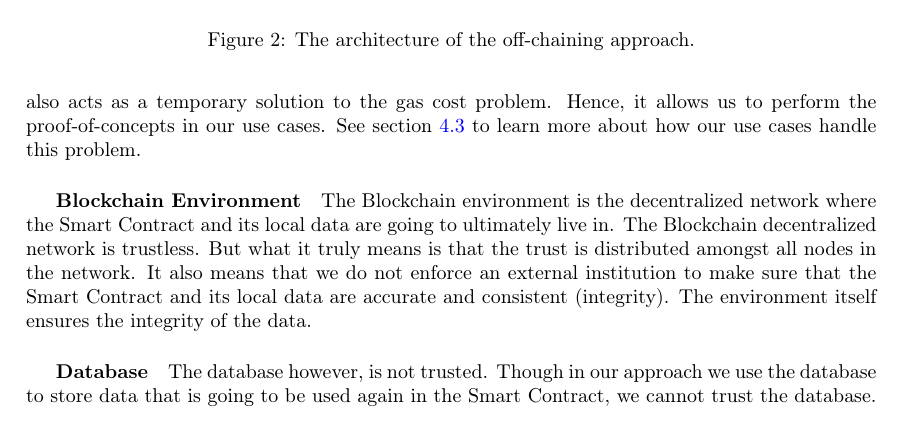
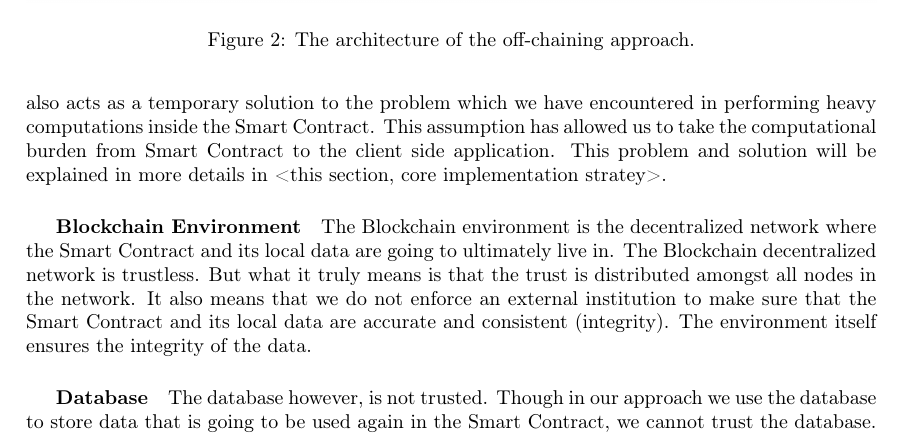
Before and after one commit to JacobEberhardt/offchainer, a LaTeX paper (documentation/main.tex, which reads documentation/sections/subsections/0401_architecture.tex): part of page 10 of 34, cut so that both start at the same text. Compiled offline with pdfLaTeX.

Commit message:
edit architecture client side assumption

```diff
--- a/documentation/sections/subsections/0401_architecture.tex
+++ b/documentation/sections/subsections/0401_architecture.tex
@@ -16,7 +16,7 @@ As seen in Figure \ref{fig:architecture}, we have divided our architecture into
 \end{itemize}
 
 \subparagraph{Client Side}
-The client side consists of the client side application, and the Ethereum node. The client side application is the biggest component as it bridges the database and the Smart Contract in the Ethereum Node. Currently, we put trust into the client side to a certain extent. The extent of trust varies depending on the use case, but nevertheless, a certain level of trust has to exist. For example, upon insertion of new data, before any data goes into the Smart Contract to be processed, we trust that the client side application will not alter the values. This assumption also acts as a temporary solution to the gas cost problem. Hence, it allows us to perform the proof-of-concepts in our use cases. See section \ref{sssec:use_cases} to learn more about how our use cases handle this problem.
+The client side consists of the client side application, and the Ethereum node. The client side application is the biggest component as it bridges the database and the Smart Contract in the Ethereum Node. Currently, we put trust into the client side to a certain extent. The extent of trust varies depending on the use case, but nevertheless, a certain level of trust has to exist. For example, upon insertion of new data, before any data goes into the Smart Contract to be processed, we trust that the client side application will not alter the values. This assumption also acts as a temporary solution to the problem which we have encountered in performing heavy computations inside the Smart Contract. This assumption has allowed us to take the computational burden from Smart Contract to the client side application. This problem and solution will be explained in more details in <this section, core implementation stratey>.
 
 
 \subparagraph{Blockchain Environment}
```
